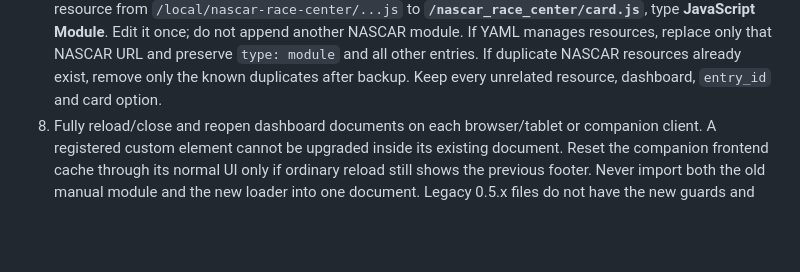
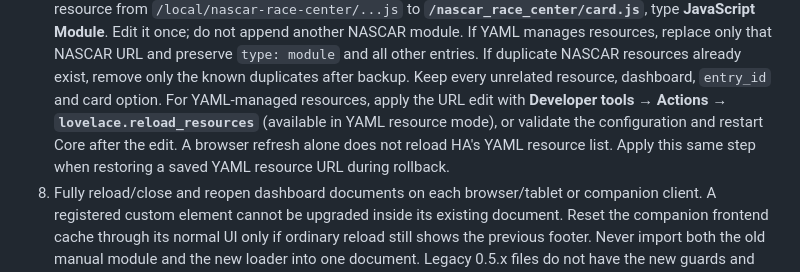
Before and after one commit to rosslandgraf/ha-nascar-race-center, a Markdown page: docs/HACS_MIGRATION.md, the part around the change. Drawn GitHub-style; blank space fills up the shorter version.

Commit message:
Clarify supported YAML resource refresh during migration

```diff
--- a/docs/HACS_MIGRATION.md
+++ b/docs/HACS_MIGRATION.md
@@ -48,6 +48,11 @@ gate. Current manual installations continue working while approvals are pending.
    that NASCAR URL and preserve `type: module` and all other entries. If duplicate
    NASCAR resources already exist, remove only the known duplicates after backup.
    Keep every unrelated resource, dashboard, `entry_id` and card option.
+   For YAML-managed resources, apply the URL edit with **Developer tools →
+   Actions → `lovelace.reload_resources`** (available in YAML resource mode),
+   or validate the configuration and restart Core after the edit. A browser
+   refresh alone does not reload HA's YAML resource list. Apply this same step
+   when restoring a saved YAML resource URL during rollback.
 8. Fully reload/close and reopen dashboard documents on each browser/tablet or
    companion client. A registered custom element cannot be upgraded inside its
    existing document. Reset the companion frontend cache through its normal UI
```
Also changed, not shown: docs/HACS_DISTRIBUTION.md (+1 -1 lines).
